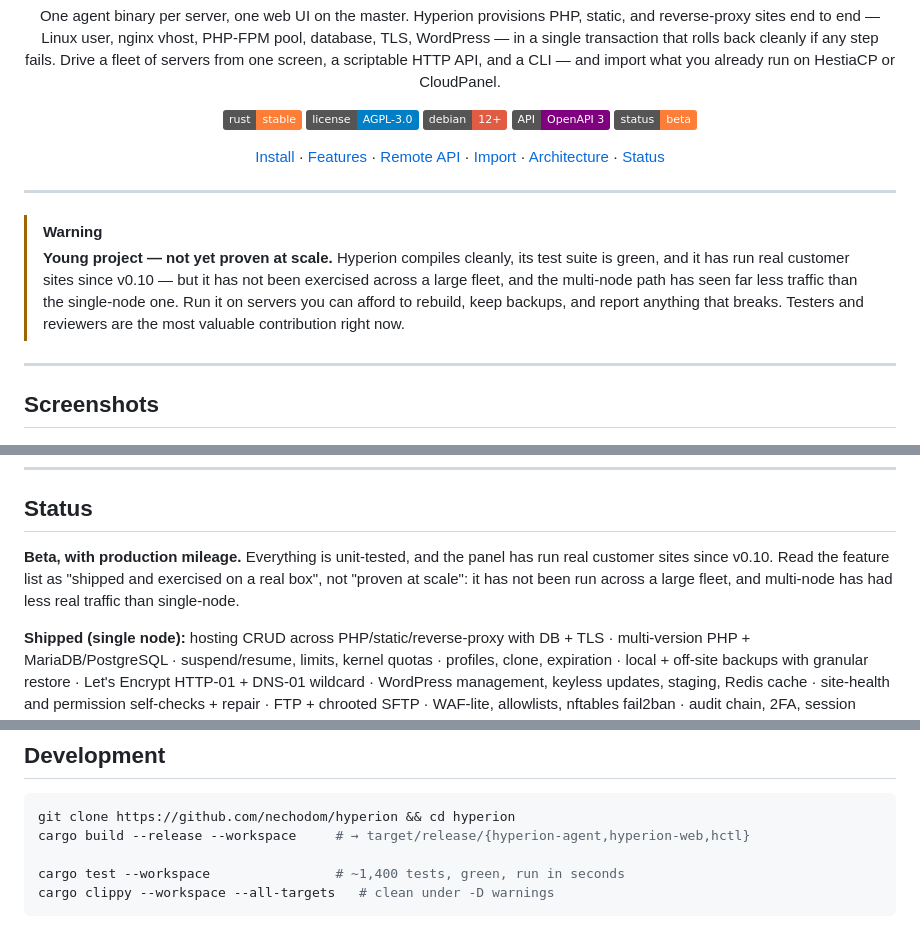
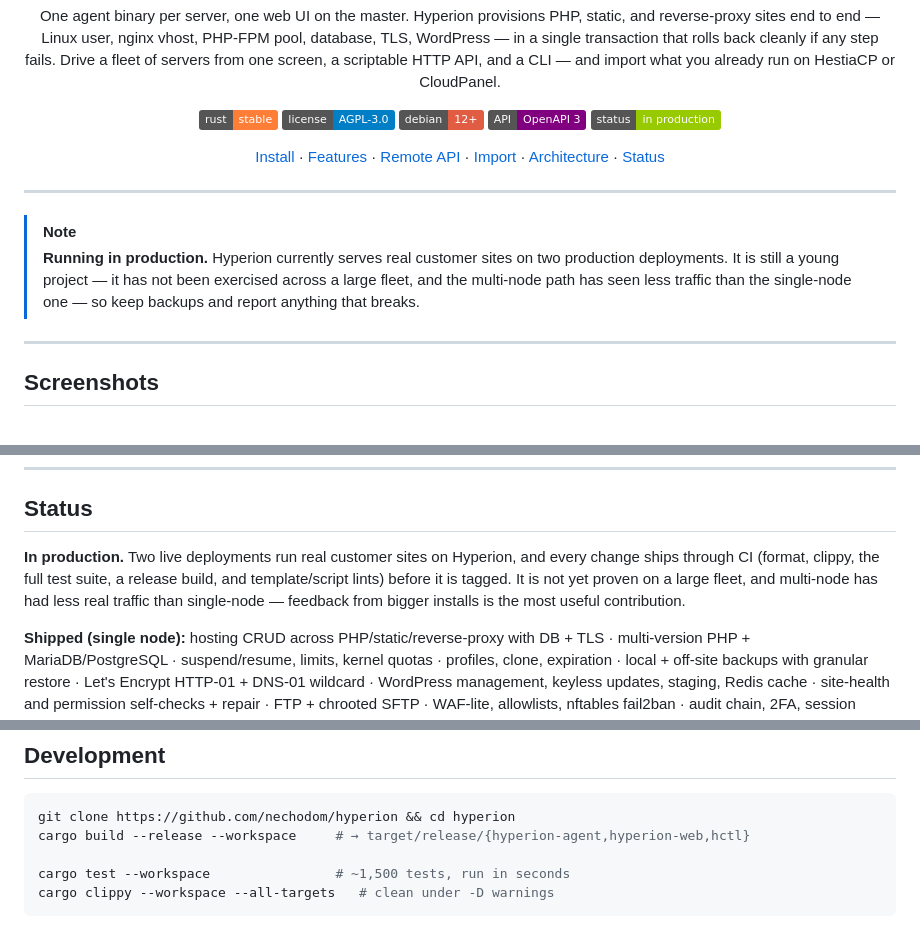
Before and after one commit to nechodom/hyperion, a Markdown page: README.md, 3 parts joined by grey strips. GitHub-like rendering; badges without logos.

Commit message:
docs(readme): reflect production status, drop 'not proven' warning
Two production deployments now run on Hyperion; replace the beta/untested
warning with an in-production note and describe the CI gate.

Co-Authored-By: Claude Sonnet 5.5 <noreply@anthropic.com>

````diff
--- a/README.md
+++ b/README.md
@@ -15,7 +15,7 @@ or CloudPanel.
 [![License](https://img.shields.io/badge/license-AGPL--3.0-blue)](#license)
 [![Debian](https://img.shields.io/badge/debian-12%2B-red?logo=debian)](#install)
 [![API](https://img.shields.io/badge/API-OpenAPI_3-purple)](#remote-api)
-[![Status](https://img.shields.io/badge/status-beta-orange)](#status)
+[![Status](https://img.shields.io/badge/status-in_production-green)](#status)
 
 [Install](#install) · [Features](#features) · [Remote API](#remote-api) · [Import](#import-from-another-panel) · [Architecture](#architecture) · [Status](#status)
 
@@ -23,13 +23,11 @@ or CloudPanel.
 
 ---
 
-> [!WARNING]
-> **Young project — not yet proven at scale.** Hyperion compiles cleanly, its
-> test suite is green, and it has run real customer sites since v0.10 — but it
-> has not been exercised across a large fleet, and the multi-node path has seen
-> far less traffic than the single-node one. Run it on servers you can afford to
-> rebuild, keep backups, and report anything that breaks. Testers and reviewers
-> are the most valuable contribution right now.
+> [!NOTE]
+> **Running in production.** Hyperion currently serves real customer sites on
+> two production deployments. It is still a young project — it has not been
+> exercised across a large fleet, and the multi-node path has seen less traffic
+> than the single-node one — so keep backups and report anything that breaks.
 
 ---
 
@@ -277,10 +275,11 @@ packaging/install/      install-master.sh · install-node.sh · update.sh
 
 ## Status
 
-**Beta, with production mileage.** Everything is unit-tested, and the panel has
-run real customer sites since v0.10. Read the feature list as "shipped and
-exercised on a real box", not "proven at scale": it has not been run across a
-large fleet, and multi-node has had less real traffic than single-node.
+**In production.** Two live deployments run real customer sites on Hyperion,
+and every change ships through CI (format, clippy, the full test suite, a
+release build, and template/script lints) before it is tagged. It is not yet
+proven on a large fleet, and multi-node has had less real traffic than
+single-node — feedback from bigger installs is the most useful contribution.
 
 **Shipped (single node):** hosting CRUD across PHP/static/reverse-proxy with
 DB + TLS · multi-version PHP + MariaDB/PostgreSQL · suspend/resume, limits,
@@ -309,7 +308,7 @@ API keys · restic/borg backup targets · SSO/OIDC login.
 git clone https://github.com/nechodom/hyperion && cd hyperion
 cargo build --release --workspace     # → target/release/{hyperion-agent,hyperion-web,hctl}
 
-cargo test --workspace                # ~1,400 tests, green, run in seconds
+cargo test --workspace                # ~1,500 tests, run in seconds
 cargo clippy --workspace --all-targets   # clean under -D warnings
 ```
 
````
